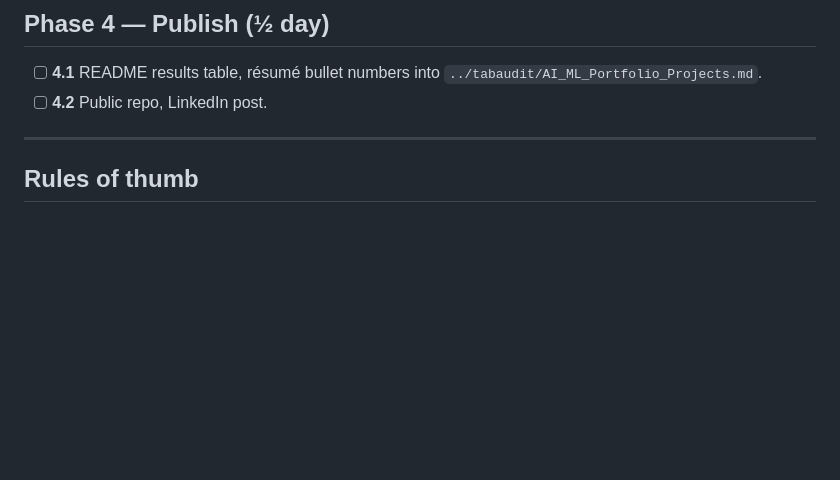
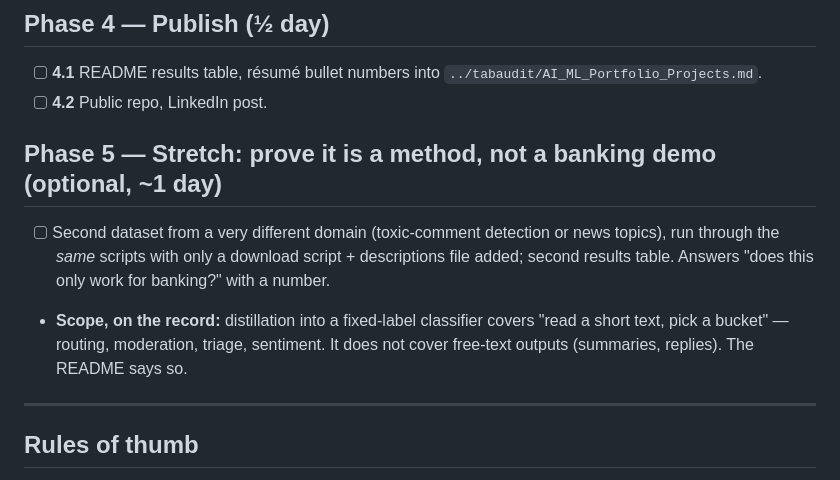
Before and after one commit to sadiasamia121912/distilroute, a Markdown page: ROADMAP.md, the part around the change. GitHub-like rendering; blank space fills up the shorter version.

Commit message:
docs: roadmap — stretch phase for a second domain; scope statement

```diff
--- a/ROADMAP.md
+++ b/ROADMAP.md
@@ -86,6 +86,15 @@ and a 70B one does not fit. See `docs/teacher.md` once written.
 - [ ] **4.1** README results table, résumé bullet numbers into `../tabaudit/AI_ML_Portfolio_Projects.md`.
 - [ ] **4.2** Public repo, LinkedIn post.
 
+## Phase 5 — Stretch: prove it is a method, not a banking demo  (optional, ~1 day)
+
+- [ ] Second dataset from a very different domain (toxic-comment detection or news topics),
+  run through the *same* scripts with only a download script + descriptions file added;
+  second results table. Answers "does this only work for banking?" with a number.
+- **Scope, on the record:** distillation into a fixed-label classifier covers "read a short
+  text, pick a bucket" — routing, moderation, triage, sentiment. It does not cover free-text
+  outputs (summaries, replies). The README says so.
+
 ---
 
 ## Rules of thumb
```
